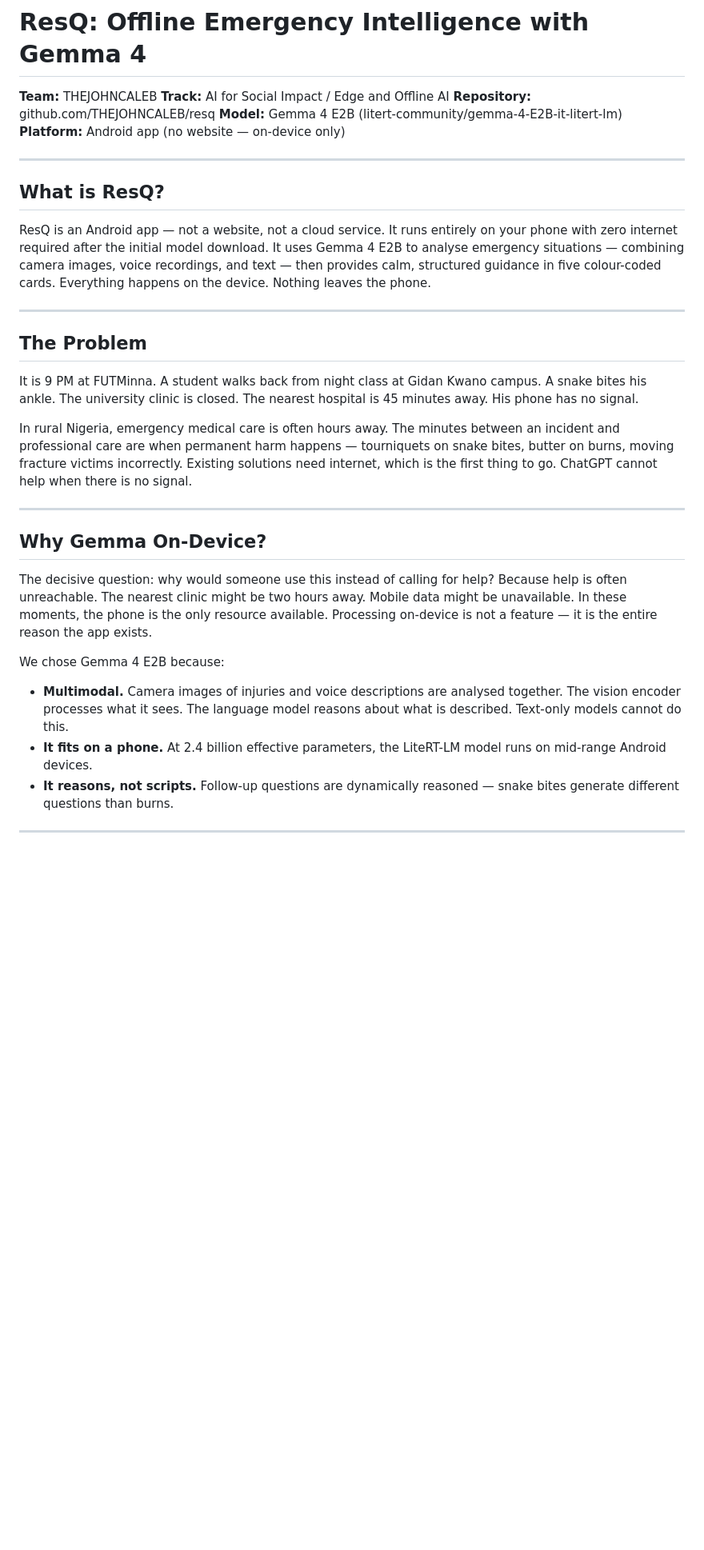
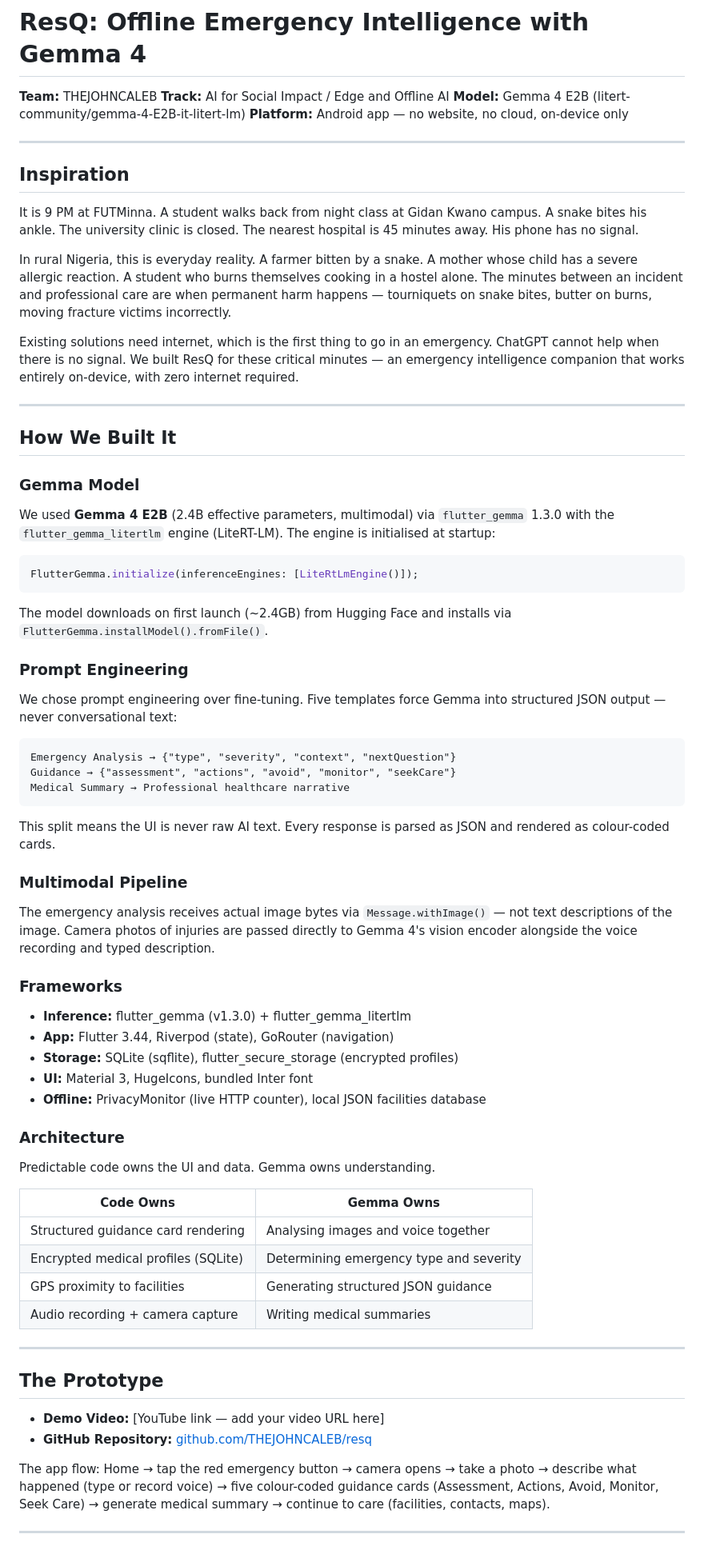
Before and after one commit to THEJOHNCALEB/resq, a Markdown page: docs/KAGGLE_WRITEUP.md, the part around one of its changes. Shown at 80% size. Rendered like a GitHub page; blank space fills up the shorter version.

Commit message:
Restructure Kaggle writeup: Inspiration, How We Built It, Prototype, Challenges

````diff
--- a/docs/KAGGLE_WRITEUP.md
+++ b/docs/KAGGLE_WRITEUP.md
@@ -2,35 +2,76 @@
 
 **Team:** THEJOHNCALEB
 **Track:** AI for Social Impact / Edge and Offline AI
-**Repository:** github.com/THEJOHNCALEB/resq
 **Model:** Gemma 4 E2B (litert-community/gemma-4-E2B-it-litert-lm)
-**Platform:** Android app (no website — on-device only)
+**Platform:** Android app — no website, no cloud, on-device only
 
 ---
 
-## What is ResQ?
+## Inspiration
 
-ResQ is an Android app — not a website, not a cloud service. It runs entirely on your phone with zero internet required after the initial model download. It uses Gemma 4 E2B to analyse emergency situations — combining camera images, voice recordings, and text — then provides calm, structured guidance in five colour-coded cards. Everything happens on the device. Nothing leaves the phone.
+It is 9 PM at FUTMinna. A student walks back from night class at Gidan Kwano campus. A snake bites his ankle. The university clinic is closed. The nearest hospital is 45 minutes away. His phone has no signal.
+
+In rural Nigeria, this is everyday reality. A farmer bitten by a snake. A mother whose child has a severe allergic reaction. A student who burns themselves cooking in a hostel alone. The minutes between an incident and professional care are when permanent harm happens — tourniquets on snake bites, butter on burns, moving fracture victims incorrectly.
+
+Existing solutions need internet, which is the first thing to go in an emergency. ChatGPT cannot help when there is no signal. We built ResQ for these critical minutes — an emergency intelligence companion that works entirely on-device, with zero internet required.
 
 ---
 
-## The Problem
+## How We Built It
 
-It is 9 PM at FUTMinna. A student walks back from night class at Gidan Kwano campus. A snake bites his ankle. The university clinic is closed. The nearest hospital is 45 minutes away. His phone has no signal.
+### Gemma Model
 
-In rural Nigeria, emergency medical care is often hours away. The minutes between an incident and professional care are when permanent harm happens — tourniquets on snake bites, butter on burns, moving fracture victims incorrectly. Existing solutions need internet, which is the first thing to go. ChatGPT cannot help when there is no signal.
+We used **Gemma 4 E2B** (2.4B effective parameters, multimodal) via `flutter_gemma` 1.3.0 with the `flutter_gemma_litertlm` engine (LiteRT-LM). The engine is initialised at startup:
+
+```dart
+FlutterGemma.initialize(inferenceEngines: [LiteRtLmEngine()]);
+```
+
+The model downloads on first launch (~2.4GB) from Hugging Face and installs via `FlutterGemma.installModel().fromFile()`.
+
+### Prompt Engineering
+
+We chose prompt engineering over fine-tuning. Five templates force Gemma into structured JSON output — never conversational text:
+
+```
+Emergency Analysis → {"type", "severity", "context", "nextQuestion"}
+Guidance → {"assessment", "actions", "avoid", "monitor", "seekCare"}
+Medical Summary → Professional healthcare narrative
+```
+
+This split means the UI is never raw AI text. Every response is parsed as JSON and rendered as colour-coded cards.
+
+### Multimodal Pipeline
+
+The emergency analysis receives actual image bytes via `Message.withImage()` — not text descriptions of the image. Camera photos of injuries are passed directly to Gemma 4's vision encoder alongside the voice recording and typed description.
+
+### Frameworks
+
+- **Inference:** flutter_gemma (v1.3.0) + flutter_gemma_litertlm
+- **App:** Flutter 3.44, Riverpod (state), GoRouter (navigation)
+- **Storage:** SQLite (sqflite), flutter_secure_storage (encrypted profiles)
+- **UI:** Material 3, HugeIcons, bundled Inter font
+- **Offline:** PrivacyMonitor (live HTTP counter), local JSON facilities database
+
+### Architecture
+
+Predictable code owns the UI and data. Gemma owns understanding.
+
+| Code Owns | Gemma Owns |
+|---|---|
+| Structured guidance card rendering | Analysing images and voice together |
+| Encrypted medical profiles (SQLite) | Determining emergency type and severity |
+| GPS proximity to facilities | Generating structured JSON guidance |
+| Audio recording + camera capture | Writing medical summaries |
 
 ---
 
-## Why Gemma On-Device?
+## The Prototype
 
-The decisive question: why would someone use this instead of calling for help? Because help is often unreachable. The nearest clinic might be two hours away. Mobile data might be unavailable. In these moments, the phone is the only resource available. Processing on-device is not a feature — it is the entire reason the app exists.
+- **Demo Video:** [YouTube link — add your video URL here]
+- **GitHub Repository:** [github.com/THEJOHNCALEB/resq](https://github.com/THEJOHNCALEB/resq)
 
-We chose Gemma 4 E2B because:
-
-- **Multimodal.** Camera images of injuries and voice descriptions are analysed together. The vision encoder processes what it sees. The language model reasons about what is described. Text-only models cannot do this.
-- **It fits on a phone.** At 2.4 billion effective parameters, the LiteRT-LM model runs on mid-range Android devices.
-- **It reasons, not scripts.** Follow-up questions are dynamically reasoned — snake bites generate different questions than burns.
+The app flow: Home → tap the red emergency button → camera opens → take a photo → describe what happened (type or record voice) → five colour-coded guidance cards (Assessment, Actions, Avoid, Monitor, Seek Care) → generate medical summary → continue to care (facilities, contacts, maps).
 
 ---
 
````
Also changed, not shown: other parts of docs/KAGGLE_WRITEUP.md (+13 -43 lines).
